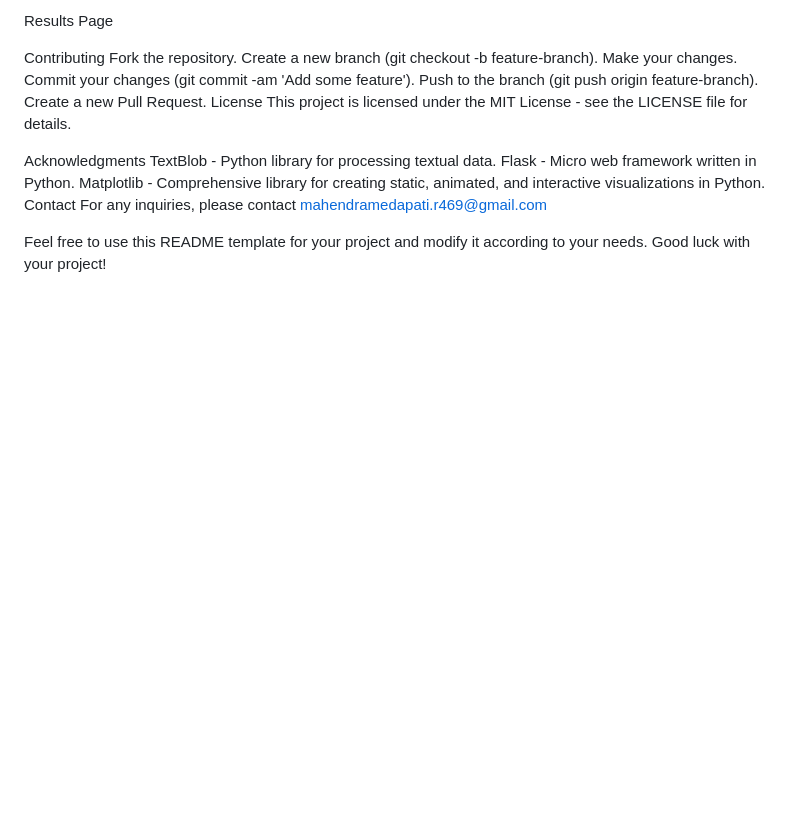
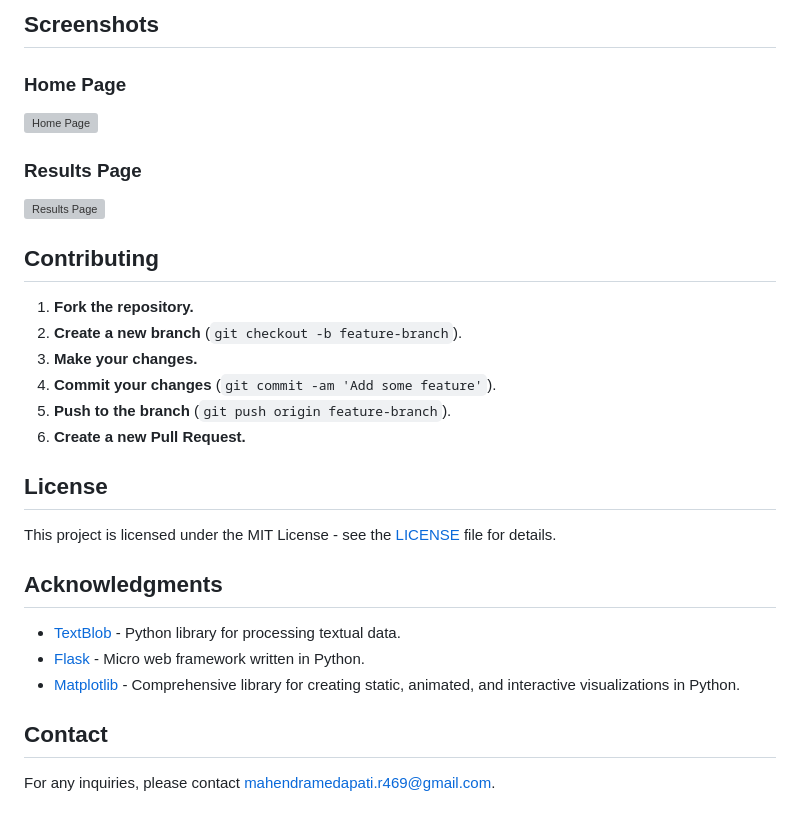
Before and after one commit to MahendraMedapati27/TextBlob_Sentiment_Analysis_Web_FrameWork, a Markdown page: README.md, the part around one of its changes. Rendered like a GitHub page; blank space fills up the shorter version; grey boxes are pictures that could not be loaded.

```diff
--- a/README.md
+++ b/README.md
@@ -91,21 +91,31 @@ Home Page
 
-Results Page
+## Screenshots
 
-Contributing
-Fork the repository.
-Create a new branch (git checkout -b feature-branch).
-Make your changes.
-Commit your changes (git commit -am 'Add some feature').
-Push to the branch (git push origin feature-branch).
-Create a new Pull Request.
-License
-This project is licensed under the MIT License - see the LICENSE file for details.
+### Home Page
+![Home Page](path/to/homepage-screenshot.png)
 
-Acknowledgments
-TextBlob - Python library for processing textual data.
-Flask - Micro web framework written in Python.
-Matplotlib - Comprehensive library for creating static, animated, and interactive visualizations in Python.
-Contact
-For any inquiries, please contact mahendramedapati.r469@gmail.com
+### Results Page
+![Results Page](path/to/results-page-screenshot.png)
 
-Feel free to use this README template for your project and modify it according to your needs. Good luck with your project!
+## Contributing
+
+1. **Fork the repository.**
+2. **Create a new branch** (`git checkout -b feature-branch`).
+3. **Make your changes.**
+4. **Commit your changes** (`git commit -am 'Add some feature'`).
+5. **Push to the branch** (`git push origin feature-branch`).
+6. **Create a new Pull Request.**
+
+## License
+
+This project is licensed under the MIT License - see the [LICENSE](LICENSE) file for details.
+
+## Acknowledgments
+
+- [TextBlob](https://textblob.readthedocs.io/en/dev/) - Python library for processing textual data.
+- [Flask](https://flask.palletsprojects.com/en/2.0.x/) - Micro web framework written in Python.
+- [Matplotlib](https://matplotlib.org/) - Comprehensive library for creating static, animated, and interactive visualizations in Python.
+
+## Contact
+
+For any inquiries, please contact [mahendramedapati.r469@gmail.com](mailto:mahendramedapati.r469@gmail.com).
```
Also changed, not shown: other parts of README.md (+68 -68 lines).
